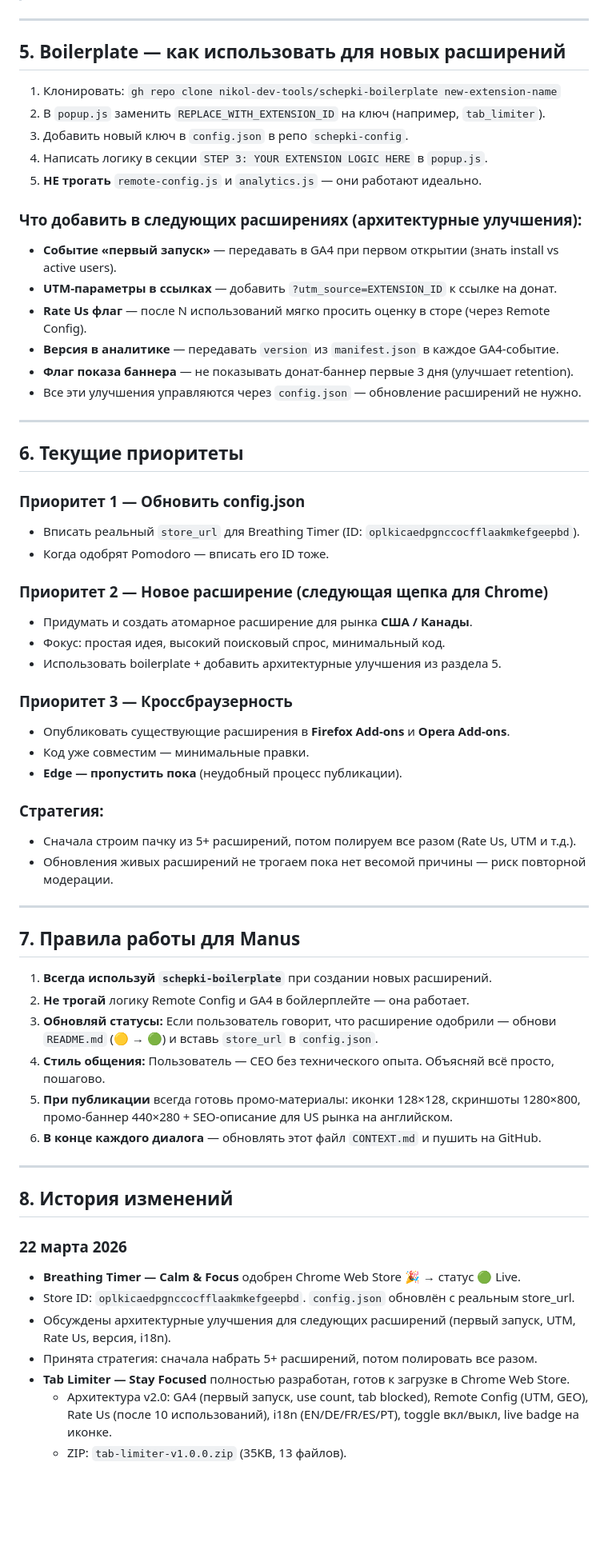
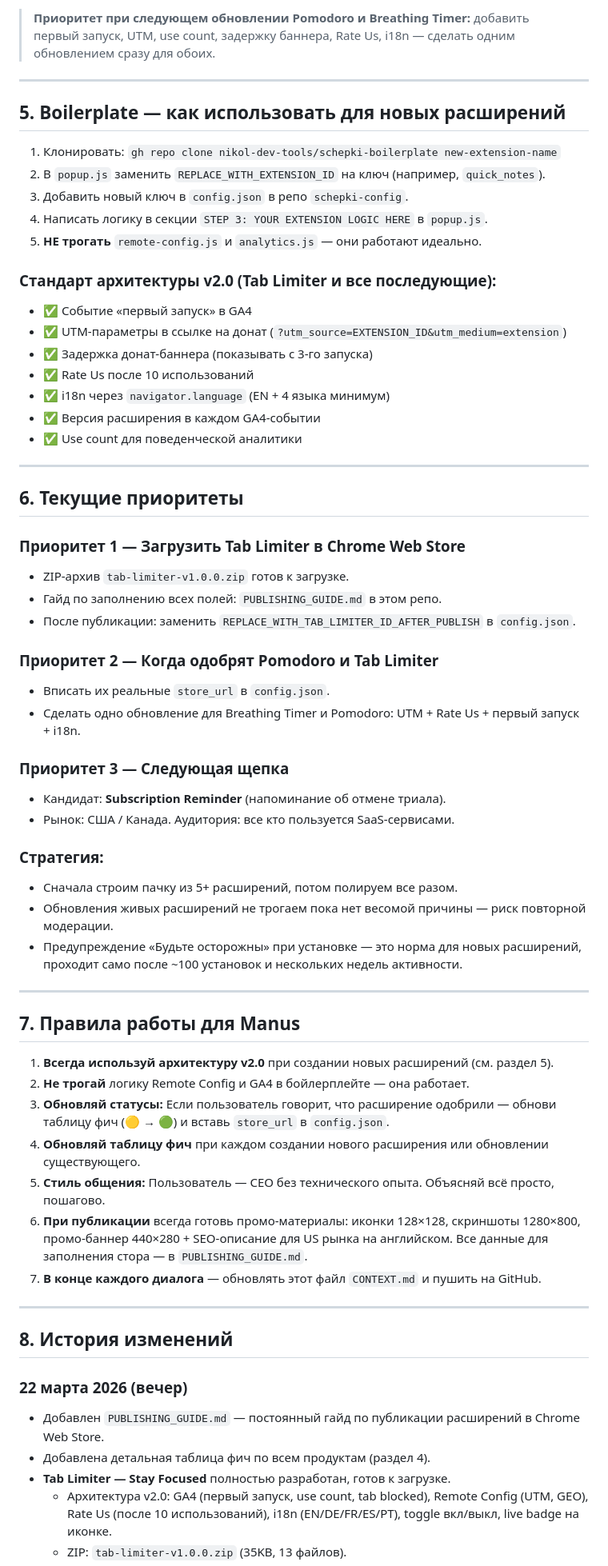
Before and after one commit to nikol-dev-tools/schepki-config, a Markdown page: CONTEXT.md, the part around one of its changes. Shown at 80% size. Drawn GitHub-style; blank space fills up the shorter version.

Commit message:
Add PUBLISHING_GUIDE.md + update CONTEXT.md with feature matrix, 22.03.2026

```diff
--- a/CONTEXT.md
+++ b/CONTEXT.md
@@ -85,65 +111,66 @@ git remote set-url origin "https://nikol-dev-tools:ТОКЕН@github.com/nikol-d
+> **Приоритет при следующем обновлении Pomodoro и Breathing Timer:** добавить первый запуск, UTM, use count, задержку баннера, Rate Us, i18n — сделать одним обновлением сразу для обоих.
 
 ---
 
 ## 5. Boilerplate — как использовать для новых расширений
 
 1. Клонировать: `gh repo clone nikol-dev-tools/schepki-boilerplate new-extension-name`
-2. В `popup.js` заменить `REPLACE_WITH_EXTENSION_ID` на ключ (например, `tab_limiter`).
+2. В `popup.js` заменить `REPLACE_WITH_EXTENSION_ID` на ключ (например, `quick_notes`).
 3. Добавить новый ключ в `config.json` в репо `schepki-config`.
 4. Написать логику в секции `STEP 3: YOUR EXTENSION LOGIC HERE` в `popup.js`.
 5. **НЕ трогать** `remote-config.js` и `analytics.js` — они работают идеально.
 
-### Что добавить в следующих расширениях (архитектурные улучшения):
-- **Событие «первый запуск»** — передавать в GA4 при первом открытии (знать install vs active users).
-- **UTM-параметры в ссылках** — добавить `?utm_source=EXTENSION_ID` к ссылке на донат.
-- **Rate Us флаг** — после N использований мягко просить оценку в сторе (через Remote Config).
-- **Версия в аналитике** — передавать `version` из `manifest.json` в каждое GA4-событие.
-- **Флаг показа баннера** — не показывать донат-баннер первые 3 дня (улучшает retention).
-- Все эти улучшения управляются через `config.json` — обновление расширений не нужно.
+### Стандарт архитектуры v2.0 (Tab Limiter и все последующие):
+- ✅ Событие «первый запуск» в GA4
+- ✅ UTM-параметры в ссылке на донат (`?utm_source=EXTENSION_ID&utm_medium=extension`)
+- ✅ Задержка донат-баннера (показывать с 3-го запуска)
+- ✅ Rate Us после 10 использований
+- ✅ i18n через `navigator.language` (EN + 4 языка минимум)
+- ✅ Версия расширения в каждом GA4-событии
+- ✅ Use count для поведенческой аналитики
 
 ---
 
 ## 6. Текущие приоритеты
 
-### Приоритет 1 — Обновить config.json
-- Вписать реальный `store_url` для Breathing Timer (ID: `oplkicaedpgnccocfflaakmkefgeepbd`).
-- Когда одобрят Pomodoro — вписать его ID тоже.
+### Приоритет 1 — Загрузить Tab Limiter в Chrome Web Store
+- ZIP-архив `tab-limiter-v1.0.0.zip` готов к загрузке.
+- Гайд по заполнению всех полей: `PUBLISHING_GUIDE.md` в этом репо.
+- После публикации: заменить `REPLACE_WITH_TAB_LIMITER_ID_AFTER_PUBLISH` в `config.json`.
 
-### Приоритет 2 — Новое расширение (следующая щепка для Chrome)
-- Придумать и создать атомарное расширение для рынка **США / Канады**.
-- Фокус: простая идея, высокий поисковый спрос, минимальный код.
-- Использовать boilerplate + добавить архитектурные улучшения из раздела 5.
+### Приоритет 2 — Когда одобрят Pomodoro и Tab Limiter
+- Вписать их реальные `store_url` в `config.json`.
+- Сделать одно обновление для Breathing Timer и Pomodoro: UTM + Rate Us + первый запуск + i18n.
 
-### Приоритет 3 — Кроссбраузерность
-- Опубликовать существующие расширения в **Firefox Add-ons** и **Opera Add-ons**.
-- Код уже совместим — минимальные правки.
-- **Edge — пропустить пока** (неудобный процесс публикации).
+### Приоритет 3 — Следующая щепка
+- Кандидат: **Subscription Reminder** (напоминание об отмене триала).
+- Рынок: США / Канада. Аудитория: все кто пользуется SaaS-сервисами.
 
 ### Стратегия:
-- Сначала строим пачку из 5+ расширений, потом полируем все разом (Rate Us, UTM и т.д.).
+- Сначала строим пачку из 5+ расширений, потом полируем все разом.
 - Обновления живых расширений не трогаем пока нет весомой причины — риск повторной модерации.
+- Предупреждение «Будьте осторожны» при установке — это норма для новых расширений, проходит само после ~100 установок и нескольких недель активности.
 
 ---
 
 ## 7. Правила работы для Manus
 
-1. **Всегда используй `schepki-boilerplate`** при создании новых расширений.
+1. **Всегда используй архитектуру v2.0** при создании новых расширений (см. раздел 5).
 2. **Не трогай** логику Remote Config и GA4 в бойлерплейте — она работает.
-3. **Обновляй статусы:** Если пользователь говорит, что расширение одобрили — обнови `README.md` (🟡 → 🟢) и вставь `store_url` в `config.json`.
-4. **Стиль общения:** Пользователь — CEO без технического опыта. Объясняй всё просто, пошагово.
-5. **При публикации** всегда готовь промо-материалы: иконки 128×128, скриншоты 1280×800, промо-баннер 440×280 + SEO-описание для US рынка на английском.
-6. **В конце каждого диалога** — обновлять этот файл `CONTEXT.md` и пушить на GitHub.
+3. **Обновляй статусы:** Если пользователь говорит, что расширение одобрили — обнови таблицу фич (🟡 → 🟢) и вставь `store_url` в `config.json`.
+4. **Обновляй таблицу фич** при каждом создании нового расширения или обновлении существующего.
+5. **Стиль общения:** Пользователь — CEO без технического опыта. Объясняй всё просто, пошагово.
+6. **При публикации** всегда готовь промо-материалы: иконки 128×128, скриншоты 1280×800, промо-баннер 440×280 + SEO-описание для US рынка на английском. Все данные для заполнения стора — в `PUBLISHING_GUIDE.md`.
+7. **В конце каждого диалога** — обновлять этот файл `CONTEXT.md` и пушить на GitHub.
 
 ---
 
 ## 8. История изменений
 
-### 22 марта 2026
-- **Breathing Timer — Calm & Focus** одобрен Chrome Web Store 🎉 → статус 🟢 Live.
-- Store ID: `oplkicaedpgnccocfflaakmkefgeepbd`. `config.json` обновлён с реальным store_url.
-- Обсуждены архитектурные улучшения для следующих расширений (первый запуск, UTM, Rate Us, версия, i18n).
-- Принята стратегия: сначала набрать 5+ расширений, потом полировать все разом.
-- **Tab Limiter — Stay Focused** полностью разработан, готов к загрузке в Chrome Web Store.
+### 22 марта 2026 (вечер)
+- Добавлен `PUBLISHING_GUIDE.md` — постоянный гайд по публикации расширений в Chrome Web Store.
+- Добавлена детальная таблица фич по всем продуктам (раздел 4).
+- **Tab Limiter — Stay Focused** полностью разработан, готов к загрузке.
   - Архитектура v2.0: GA4 (первый запуск, use count, tab blocked), Remote Config (UTM, GEO), Rate Us (после 10 использований), i18n (EN/DE/FR/ES/PT), toggle вкл/выкл, live badge на иконке.
   - ZIP: `tab-limiter-v1.0.0.zip` (35KB, 13 файлов).
   - Промо: `promo_1280x800.png`, `promo_440x280.png`, иконки 16/32/48/128px.
```
Also changed, not shown: other parts of CONTEXT.md (+40 -8 lines), PUBLISHING_GUIDE.md (added, +89 -0 lines).
